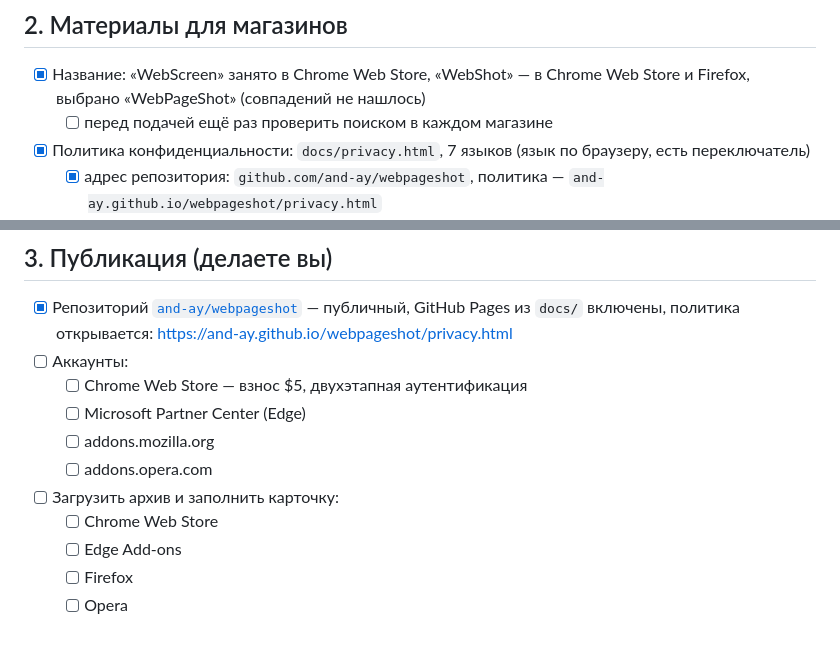
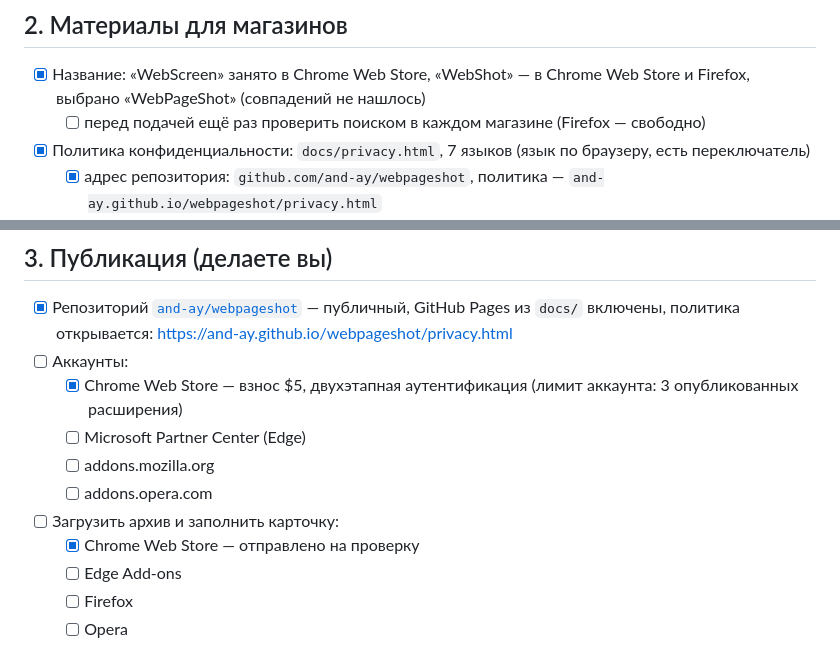
Before and after one commit to and-ay/webpageshot, a Markdown page: CHECKLIST.md, 2 parts joined by grey strips. GitHub-like rendering.

Commit message:
Checklist: Chrome Web Store submitted
Co-Authored-By: Claude Opus 5.5 <noreply@anthropic.com>

```diff
--- a/CHECKLIST.md
+++ b/CHECKLIST.md
@@ -20,7 +20,7 @@
 ## 2. Материалы для магазинов
 
 - [x] Название: «WebScreen» занято в Chrome Web Store, «WebShot» — в Chrome Web Store и Firefox, выбрано «WebPageShot» (совпадений не нашлось)
-  - [ ] перед подачей ещё раз проверить поиском в каждом магазине
+  - [ ] перед подачей ещё раз проверить поиском в каждом магазине (Firefox — свободно)
 - [x] Политика конфиденциальности: `docs/privacy.html`, 7 языков (язык по браузеру, есть переключатель)
   - [x] адрес репозитория: `github.com/and-ay/webpageshot`, политика — `and-ay.github.io/webpageshot/privacy.html`
 - [x] Тексты карточки на 7 языках: краткое — `extDescription` в `_locales`, полное — `store/description.md`
@@ -37,12 +37,12 @@
 
 - [x] Репозиторий [`and-ay/webpageshot`](https://github.com/and-ay/webpageshot) — публичный, GitHub Pages из `docs/` включены, политика открывается: https://and-ay.github.io/webpageshot/privacy.html
 - [ ] Аккаунты:
-  - [ ] Chrome Web Store — взнос $5, двухэтапная аутентификация
+  - [x] Chrome Web Store — взнос $5, двухэтапная аутентификация (лимит аккаунта: 3 опубликованных расширения)
   - [ ] Microsoft Partner Center (Edge)
   - [ ] addons.mozilla.org
   - [ ] addons.opera.com
 - [ ] Загрузить архив и заполнить карточку:
-  - [ ] Chrome Web Store
+  - [x] Chrome Web Store — отправлено на проверку
   - [ ] Edge Add-ons
   - [ ] Firefox
   - [ ] Opera
```
